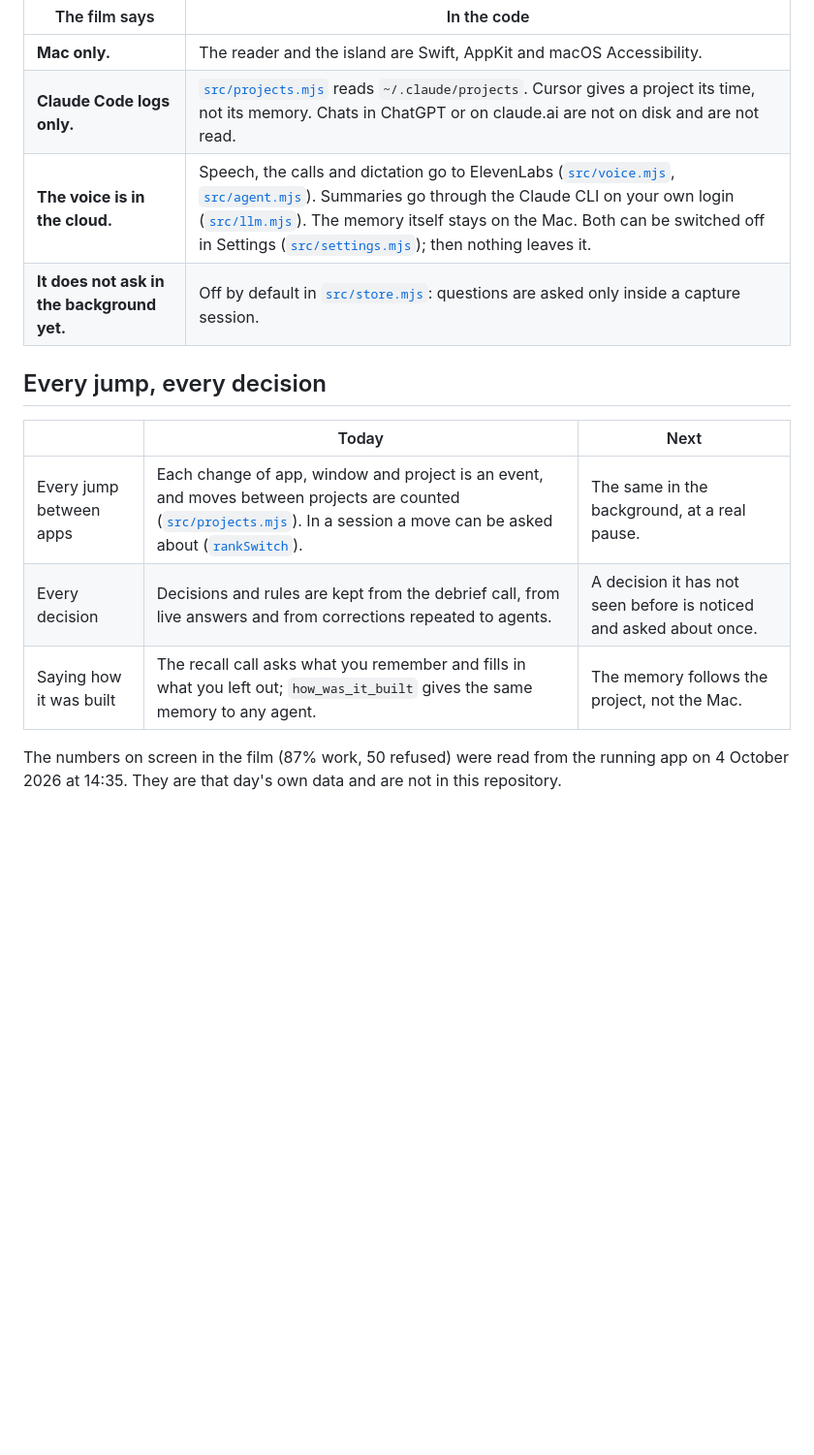
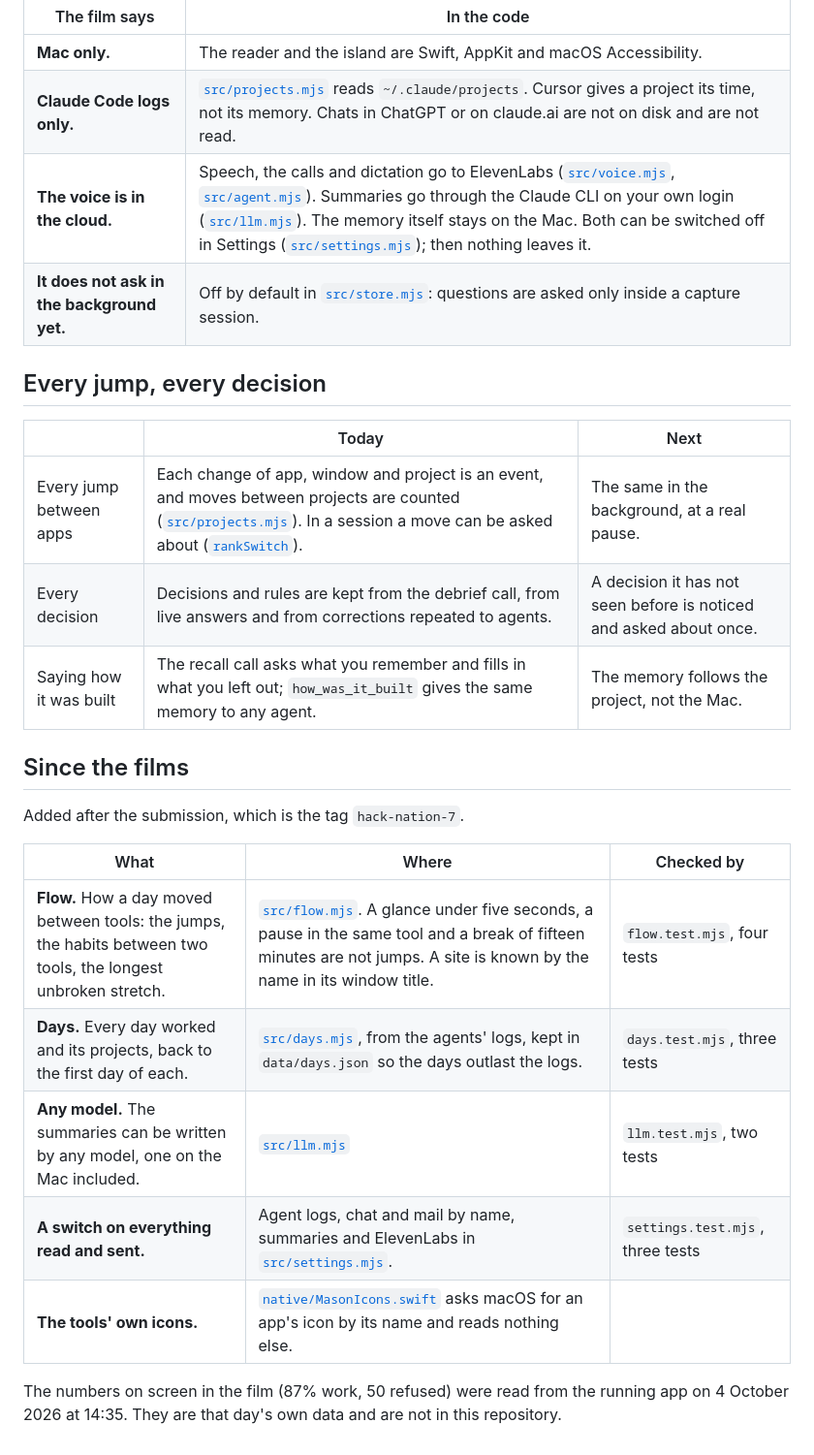
Before and after one commit to Baltsar/mason, a Markdown page: docs/CLAIMS.md, the part around one of its changes. Shown at 97% size. GitHub-like rendering; blank space fills up the shorter version.

```diff
--- a/docs/CLAIMS.md
+++ b/docs/CLAIMS.md
@@ -34,4 +34,16 @@ The film says these too. They are true.
 | Every decision | Decisions and rules are kept from the debrief call, from live answers and from corrections repeated to agents. | A decision it has not seen before is noticed and asked about once. |
 | Saying how it was built | The recall call asks what you remember and fills in what you left out; `how_was_it_built` gives the same memory to any agent. | The memory follows the project, not the Mac. |
 
+## Since the films
+
+Added after the submission, which is the tag `hack-nation-7`.
+
+| What | Where | Checked by |
+|---|---|---|
+| **Flow.** How a day moved between tools: the jumps, the habits between two tools, the longest unbroken stretch. | [`src/flow.mjs`](../apprentice/src/flow.mjs). A glance under five seconds, a pause in the same tool and a break of fifteen minutes are not jumps. A site is known by the name in its window title. | `flow.test.mjs`, four tests |
+| **Days.** Every day worked and its projects, back to the first day of each. | [`src/days.mjs`](../apprentice/src/days.mjs), from the agents' logs, kept in `data/days.json` so the days outlast the logs. | `days.test.mjs`, three tests |
+| **Any model.** The summaries can be written by any model, one on the Mac included. | [`src/llm.mjs`](../apprentice/src/llm.mjs#L85) | `llm.test.mjs`, two tests |
+| **A switch on everything read and sent.** | Agent logs, chat and mail by name, summaries and ElevenLabs in [`src/settings.mjs`](../apprentice/src/settings.mjs). | `settings.test.mjs`, three tests |
+| **The tools' own icons.** | [`native/MasonIcons.swift`](../apprentice/native/MasonIcons.swift) asks macOS for an app's icon by its name and reads nothing else. | |
+
 The numbers on screen in the film (87% work, 50 refused) were read from the running app on 4 October 2026 at 14:35. They are that day's own data and are not in this repository.
```
Also changed, not shown: other parts of docs/CLAIMS.md (+4 -4 lines), README.md (+14 -5 lines), apprentice/README.md (+19 -1 lines).
